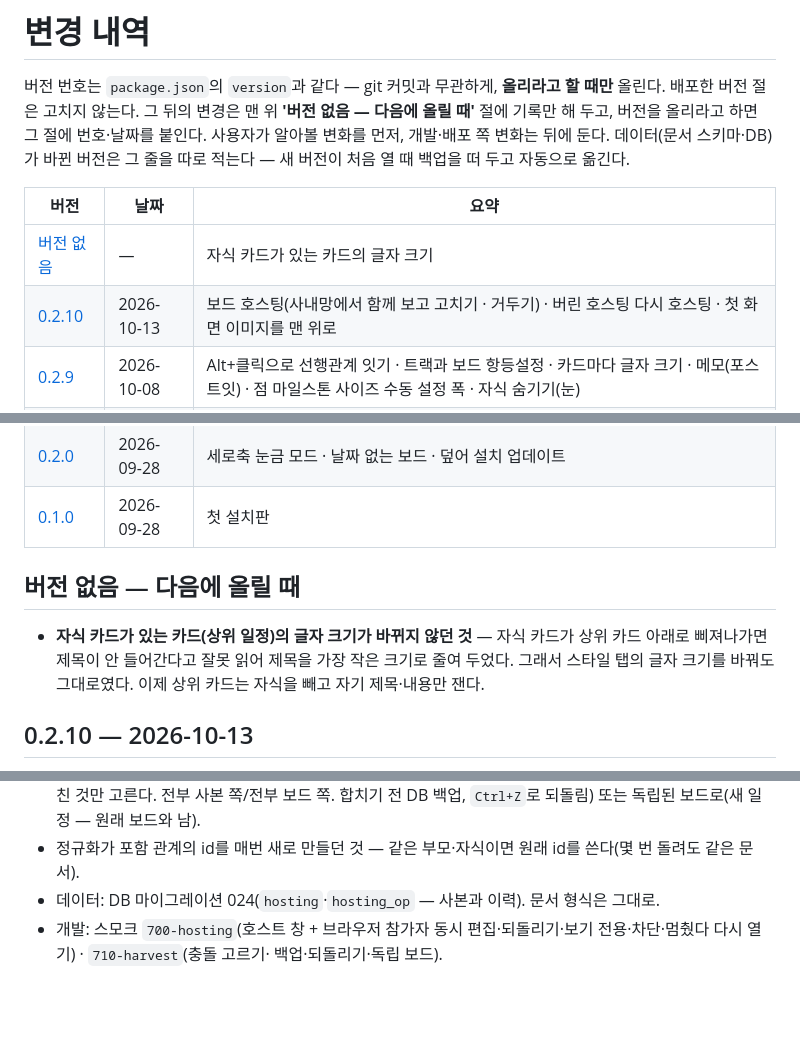
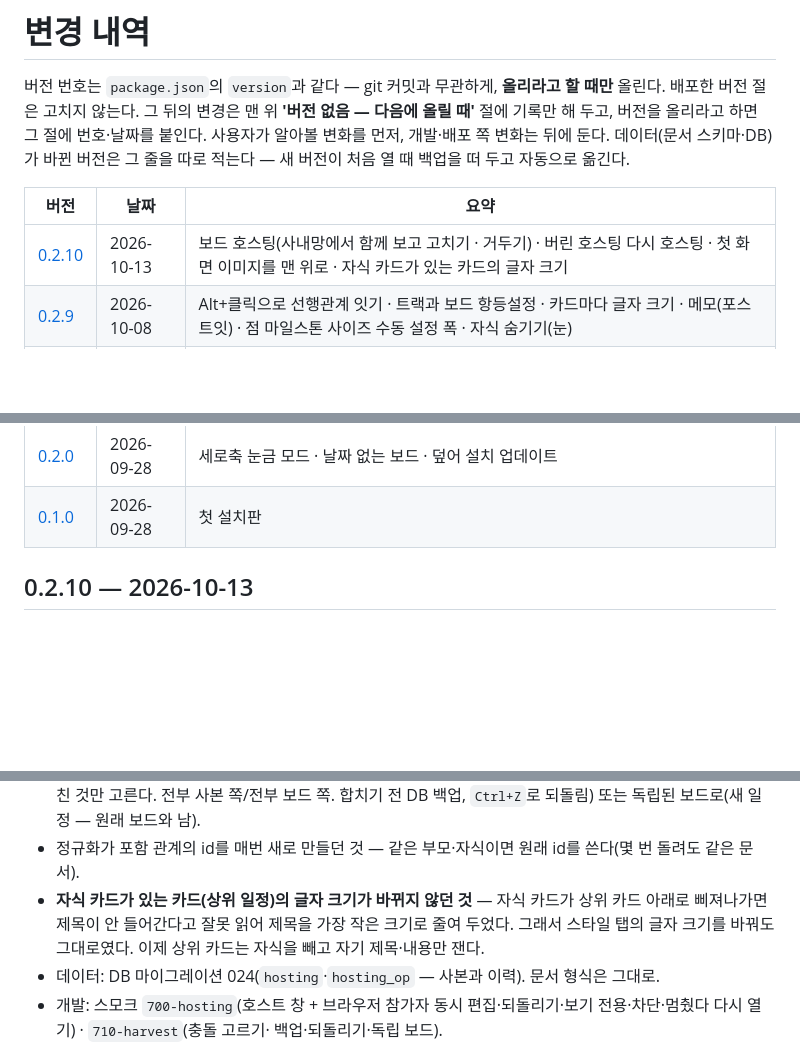
Before and after one commit to ggapsang/roadmap-board, a Markdown page: CHANGELOG.md, 3 parts joined by grey strips. Drawn GitHub-style; blank space fills up the shorter version.

Commit message:
CHANGELOG: 상위 카드 글자 크기 수정을 0.2.10 절에 넣음(사용자 요청 — 0.2.10 다시 빌드)
Co-Authored-By: Claude Opus 5.5 (1M context) <noreply@anthropic.com>

```diff
--- a/CHANGELOG.md
+++ b/CHANGELOG.md
@@ -6,8 +6,7 @@
 
 | 버전 | 날짜 | 요약 |
 |---|---|---|
-| [버전 없음](#버전-없음--다음에-올릴-때) | — | 자식 카드가 있는 카드의 글자 크기 |
-| [0.2.10](#0210--2026-10-13) | 2026-10-13 | 보드 호스팅(사내망에서 함께 보고 고치기 · 거두기) · 버린 호스팅 다시 호스팅 · 첫 화면 이미지를 맨 위로 |
+| [0.2.10](#0210--2026-10-13) | 2026-10-13 | 보드 호스팅(사내망에서 함께 보고 고치기 · 거두기) · 버린 호스팅 다시 호스팅 · 첫 화면 이미지를 맨 위로 · 자식 카드가 있는 카드의 글자 크기 |
 | [0.2.9](#029--2026-10-08) | 2026-10-08 | Alt+클릭으로 선행관계 잇기 · 트랙과 보드 항등설정 · 카드마다 글자 크기 · 메모(포스트잇) · 점 마일스톤 사이즈 수동 설정 폭 · 자식 숨기기(눈) |
 | [0.2.8](#028--2026-10-07) | 2026-10-07 | 가로 스크롤 · 트랙 머리 숫자 빼기 · 탭을 끌어 따로 창으로 · 참조관계 · 화살표 눌러 Delete로 선행관계 지우기 · 선행관계설정 선행·후행 두 탭 · 사이즈 수동 설정 윗변도 자유 |
 | [0.2.7](#027--2026-10-06) | 2026-10-06 | 트랙 편집(제목·별칭·기간·비고·항등·조합·채우기) · 비고 자동 저장 · 날짜 없는 보드의 카드·칸 높이 · 사이즈 수동 설정 높이 자유 · '새 이벤트' |
@@ -19,11 +18,6 @@
 | [0.2.1](#021--2026-09-28) | 2026-09-28 | 보드의 그래프는 그 보드 범위만 · 빌드 파일 잠김 재시도 |
 | [0.2.0](#020--2026-09-28) | 2026-09-28 | 세로축 눈금 모드 · 날짜 없는 보드 · 덮어 설치 업데이트 |
 | [0.1.0](#010--2026-09-28) | 2026-09-28 | 첫 설치판 |
-
-## 버전 없음 — 다음에 올릴 때
-
-- **자식 카드가 있는 카드(상위 일정)의 글자 크기가 바뀌지 않던 것** — 자식 카드가 상위 카드 아래로 삐져나가면 제목이 안 들어간다고 잘못 읽어
-  제목을 가장 작은 크기로 줄여 두었다. 그래서 스타일 탭의 글자 크기를 바꿔도 그대로였다. 이제 상위 카드는 자식을 빼고 자기 제목·내용만 잰다.
 
 ## 0.2.10 — 2026-10-13
 
@@ -40,6 +34,8 @@
 - **거두기** — 원래 보드에 3방향 합치기(한쪽만 바뀐 것은 그대로, 양쪽이 다르게 바꾼 칸·한쪽은 지우고 한쪽은 고친 것만 고른다. 전부 사본
   쪽/전부 보드 쪽. 합치기 전 DB 백업, `Ctrl+Z`로 되돌림) 또는 독립된 보드로(새 일정 — 원래 보드와 남).
 - 정규화가 포함 관계의 id를 매번 새로 만들던 것 — 같은 부모·자식이면 원래 id를 쓴다(몇 번 돌려도 같은 문서).
+- **자식 카드가 있는 카드(상위 일정)의 글자 크기가 바뀌지 않던 것** — 자식 카드가 상위 카드 아래로 삐져나가면 제목이 안 들어간다고 잘못 읽어
+  제목을 가장 작은 크기로 줄여 두었다. 그래서 스타일 탭의 글자 크기를 바꿔도 그대로였다. 이제 상위 카드는 자식을 빼고 자기 제목·내용만 잰다.
 - 데이터: DB 마이그레이션 024(`hosting`·`hosting_op` — 사본과 이력). 문서 형식은 그대로.
 - 개발: 스모크 `700-hosting`(호스트 창 + 브라우저 참가자 동시 편집·되돌리기·보기 전용·차단·멈췄다 다시 열기) · `710-harvest`(충돌 고르기·
   백업·되돌리기·독립 보드).
```
